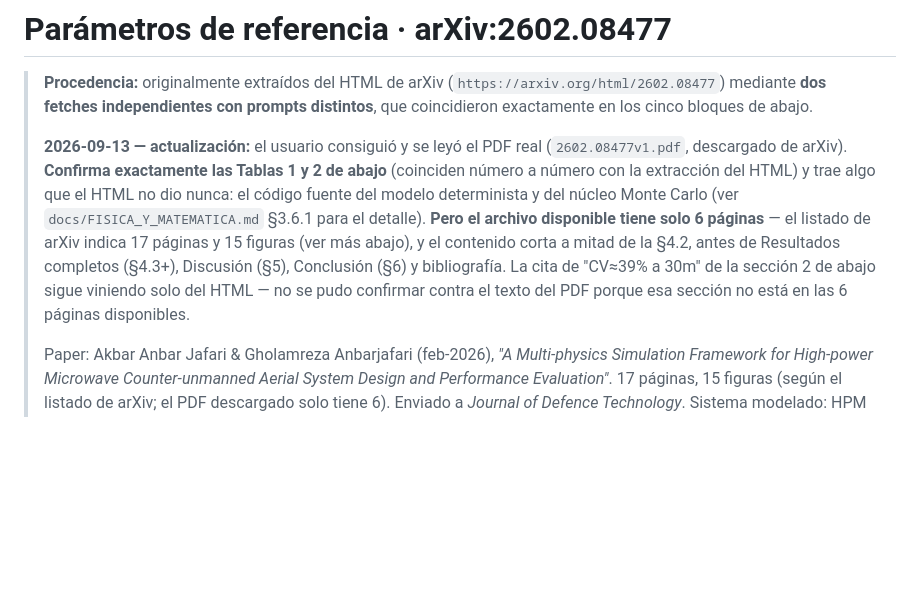
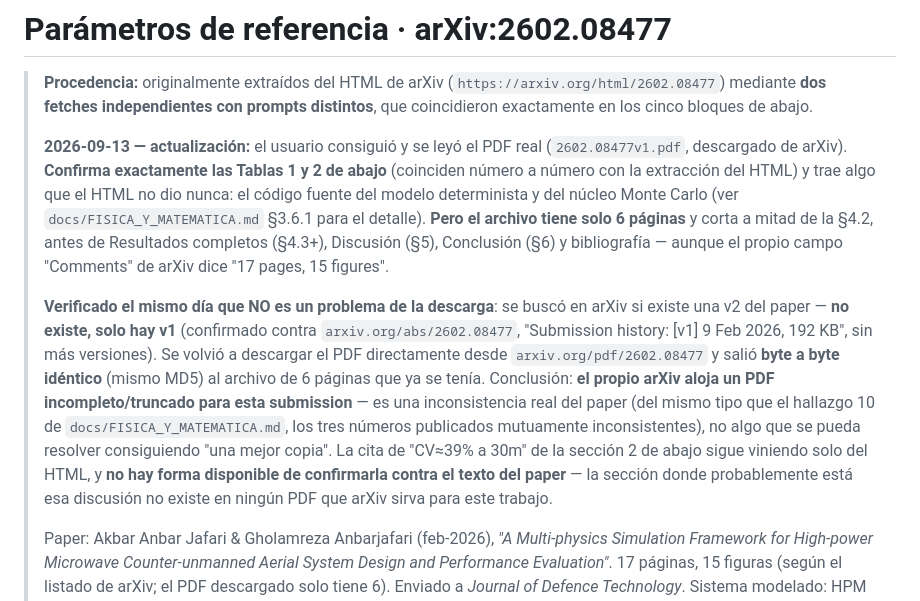
Before and after one commit to userly03/rocket-dron, a Markdown page: docs/REFERENCIA_PAPER_2602.08477.md, the part around the change. Drawn GitHub-style; blank space fills up the shorter version.

```diff
--- a/docs/REFERENCIA_PAPER_2602.08477.md
+++ b/docs/REFERENCIA_PAPER_2602.08477.md
@@ -9,12 +9,23 @@
 > de abajo** (coinciden número a número con la extracción del HTML) y trae algo que
 > el HTML no dio nunca: el código fuente del modelo determinista y del núcleo Monte
 > Carlo (ver `docs/FISICA_Y_MATEMATICA.md` §3.6.1 para el detalle). **Pero el archivo
-> disponible tiene solo 6 páginas** — el listado de arXiv indica 17 páginas y 15
-> figuras (ver más abajo), y el contenido corta a mitad de la §4.2, antes de
-> Resultados completos (§4.3+), Discusión (§5), Conclusión (§6) y bibliografía. La
-> cita de "CV≈39% a 30m" de la sección 2 de abajo sigue viniendo solo del HTML — no
-> se pudo confirmar contra el texto del PDF porque esa sección no está en las 6
-> páginas disponibles.
+> tiene solo 6 páginas** y corta a mitad de la §4.2, antes de Resultados completos
+> (§4.3+), Discusión (§5), Conclusión (§6) y bibliografía — aunque el propio campo
+> "Comments" de arXiv dice "17 pages, 15 figures".
+>
+> **Verificado el mismo día que NO es un problema de la descarga**: se buscó en
+> arXiv si existe una v2 del paper — **no existe, solo hay v1** (confirmado contra
+> `arxiv.org/abs/2602.08477`, "Submission history: [v1] 9 Feb 2026, 192 KB", sin
+> más versiones). Se volvió a descargar el PDF directamente desde
+> `arxiv.org/pdf/2602.08477` y salió **byte a byte idéntico** (mismo MD5) al archivo
+> de 6 páginas que ya se tenía. Conclusión: **el propio arXiv aloja un PDF
+> incompleto/truncado para esta submission** — es una inconsistencia real del
+> paper (del mismo tipo que el hallazgo 10 de `docs/FISICA_Y_MATEMATICA.md`, los
+> tres números publicados mutuamente inconsistentes), no algo que se pueda resolver
+> consiguiendo "una mejor copia". La cita de "CV≈39% a 30m" de la sección 2 de abajo
+> sigue viniendo solo del HTML, y **no hay forma disponible de confirmarla contra el
+> texto del paper** — la sección donde probablemente está esa discusión no existe en
+> ningún PDF que arXiv sirva para este trabajo.
 >
 > Paper: Akbar Anbar Jafari & Gholamreza Anbarjafari (feb-2026), *"A Multi-physics
 > Simulation Framework for High-power Microwave Counter-unmanned Aerial System Design
```
Also changed, not shown: CHECKLIST_MEJORAS.md (+12 -4 lines), docs/FISICA_Y_MATEMATICA.md (+29 -13 lines).
